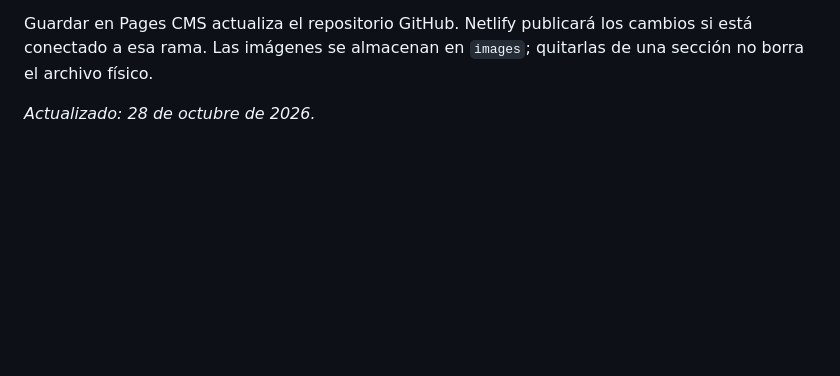
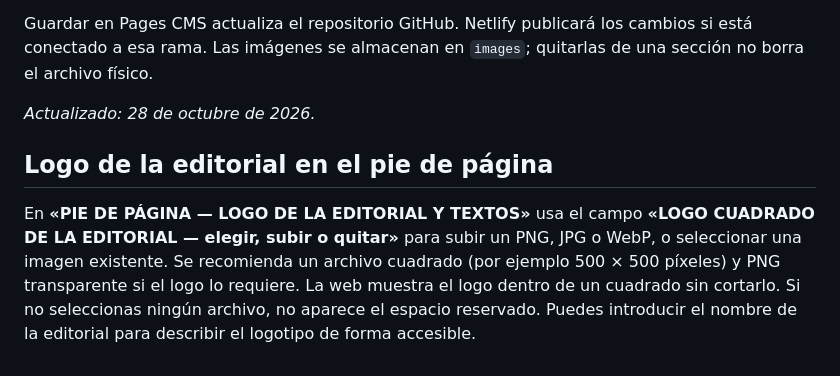
Before and after one commit to prenuclear/horizonte-temporal, a Markdown page: GUIA_EDICION.md, the part around the change. Rendered like a GitHub page; blank space fills up the shorter version.

Commit message:
Documentar logo de la editorial editable en el pie de página

```diff
--- a/GUIA_EDICION.md
+++ b/GUIA_EDICION.md
@@ -46,3 +46,7 @@ Comprueba que estás en **prenuclear/horizonte-temporal**, rama **main**, y que
 Guardar en Pages CMS actualiza el repositorio GitHub. Netlify publicará los cambios si está conectado a esa rama. Las imágenes se almacenan en `images`; quitarlas de una sección no borra el archivo físico.
 
 *Actualizado: 28 de octubre de 2026.*
+
+## Logo de la editorial en el pie de página
+
+En **«PIE DE PÁGINA — LOGO DE LA EDITORIAL Y TEXTOS»** usa el campo **«LOGO CUADRADO DE LA EDITORIAL — elegir, subir o quitar»** para subir un PNG, JPG o WebP, o seleccionar una imagen existente. Se recomienda un archivo cuadrado (por ejemplo 500 × 500 píxeles) y PNG transparente si el logo lo requiere. La web muestra el logo dentro de un cuadrado sin cortarlo. Si no seleccionas ningún archivo, no aparece el espacio reservado. Puedes introducir el nombre de la editorial para describir el logotipo de forma accesible.
```
